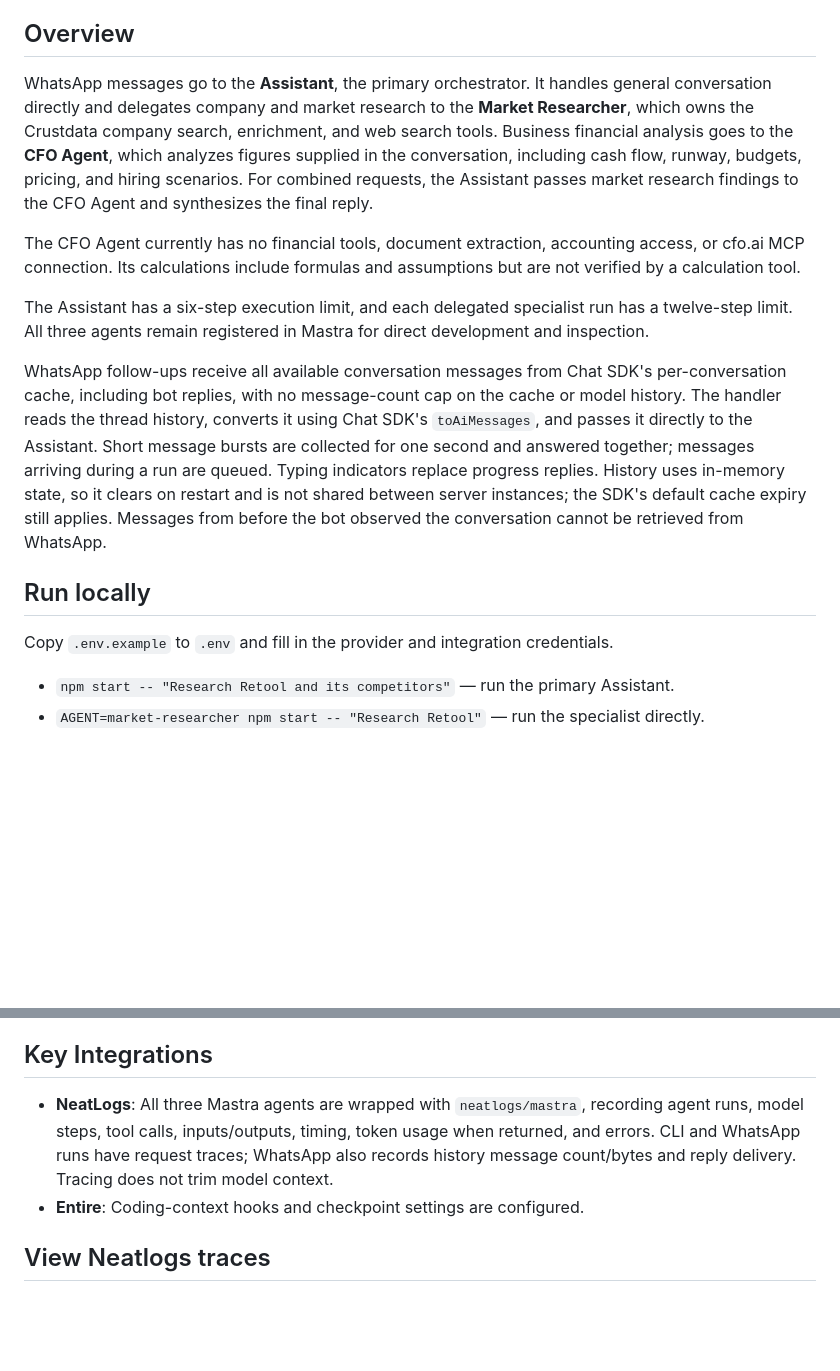
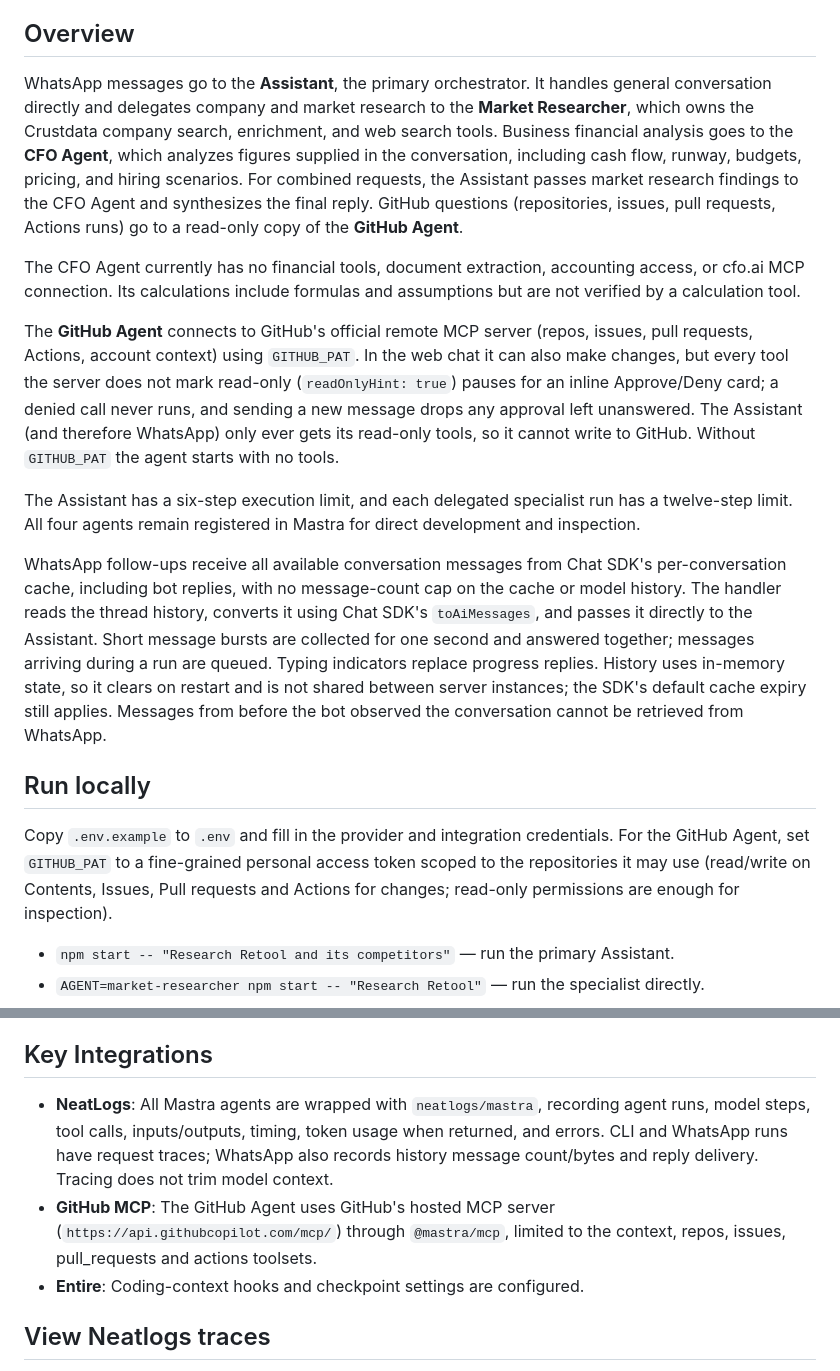
Before and after one commit to RK-625/nlhack, a Markdown page: README.md, 2 parts joined by grey strips. GitHub-like rendering; blank space fills up the shorter version.

Commit message:
docs(readme): document github agent and GITHUB_PAT
Co-Authored-By: Claude Opus 5.5 <noreply@anthropic.com>
Entire-Checkpoint: 01M4P263RM2G0B0DNJBRHJMB3S

```diff
--- a/README.md
+++ b/README.md
@@ -8,17 +8,19 @@ This project is being developed for the **NeatLogs Hackathon**.
 
 ## Overview
 
-WhatsApp messages go to the **Assistant**, the primary orchestrator. It handles general conversation directly and delegates company and market research to the **Market Researcher**, which owns the Crustdata company search, enrichment, and web search tools. Business financial analysis goes to the **CFO Agent**, which analyzes figures supplied in the conversation, including cash flow, runway, budgets, pricing, and hiring scenarios. For combined requests, the Assistant passes market research findings to the CFO Agent and synthesizes the final reply.
+WhatsApp messages go to the **Assistant**, the primary orchestrator. It handles general conversation directly and delegates company and market research to the **Market Researcher**, which owns the Crustdata company search, enrichment, and web search tools. Business financial analysis goes to the **CFO Agent**, which analyzes figures supplied in the conversation, including cash flow, runway, budgets, pricing, and hiring scenarios. For combined requests, the Assistant passes market research findings to the CFO Agent and synthesizes the final reply. GitHub questions (repositories, issues, pull requests, Actions runs) go to a read-only copy of the **GitHub Agent**.
 
 The CFO Agent currently has no financial tools, document extraction, accounting access, or cfo.ai MCP connection. Its calculations include formulas and assumptions but are not verified by a calculation tool.
 
-The Assistant has a six-step execution limit, and each delegated specialist run has a twelve-step limit. All three agents remain registered in Mastra for direct development and inspection.
+The **GitHub Agent** connects to GitHub's official remote MCP server (repos, issues, pull requests, Actions, account context) using `GITHUB_PAT`. In the web chat it can also make changes, but every tool the server does not mark read-only (`readOnlyHint: true`) pauses for an inline Approve/Deny card; a denied call never runs, and sending a new message drops any approval left unanswered. The Assistant (and therefore WhatsApp) only ever gets its read-only tools, so it cannot write to GitHub. Without `GITHUB_PAT` the agent starts with no tools.
+
+The Assistant has a six-step execution limit, and each delegated specialist run has a twelve-step limit. All four agents remain registered in Mastra for direct development and inspection.
 
 WhatsApp follow-ups receive all available conversation messages from Chat SDK's per-conversation cache, including bot replies, with no message-count cap on the cache or model history. The handler reads the thread history, converts it using Chat SDK's `toAiMessages`, and passes it directly to the Assistant. Short message bursts are collected for one second and answered together; messages arriving during a run are queued. Typing indicators replace progress replies. History uses in-memory state, so it clears on restart and is not shared between server instances; the SDK's default cache expiry still applies. Messages from before the bot observed the conversation cannot be retrieved from WhatsApp.
 
 ## Run locally
 
-Copy `.env.example` to `.env` and fill in the provider and integration credentials.
+Copy `.env.example` to `.env` and fill in the provider and integration credentials. For the GitHub Agent, set `GITHUB_PAT` to a fine-grained personal access token scoped to the repositories it may use (read/write on Contents, Issues, Pull requests and Actions for changes; read-only permissions are enough for inspection).
 
 - `npm start -- "Research Retool and its competitors"` — run the primary Assistant.
 - `AGENT=market-researcher npm start -- "Research Retool"` — run the specialist directly.
@@ -41,7 +43,8 @@ If Meta rejects the access token as expired (OAuth error 190, subcode 463), repl
 
 ## Key Integrations
 
-- **NeatLogs**: All three Mastra agents are wrapped with `neatlogs/mastra`, recording agent runs, model steps, tool calls, inputs/outputs, timing, token usage when returned, and errors. CLI and WhatsApp runs have request traces; WhatsApp also records history message count/bytes and reply delivery. Tracing does not trim model context.
+- **NeatLogs**: All Mastra agents are wrapped with `neatlogs/mastra`, recording agent runs, model steps, tool calls, inputs/outputs, timing, token usage when returned, and errors. CLI and WhatsApp runs have request traces; WhatsApp also records history message count/bytes and reply delivery. Tracing does not trim model context.
+- **GitHub MCP**: The GitHub Agent uses GitHub's hosted MCP server (`https://api.githubcopilot.com/mcp/`) through `@mastra/mcp`, limited to the context, repos, issues, pull_requests and actions toolsets.
 - **Entire**: Coding-context hooks and checkpoint settings are configured.
 
 ## View Neatlogs traces
```
